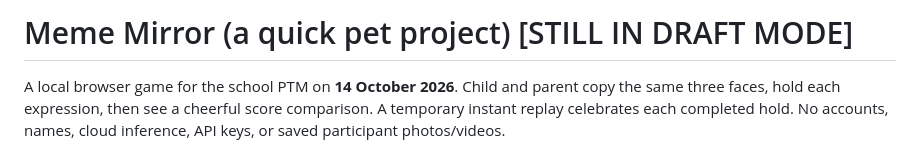
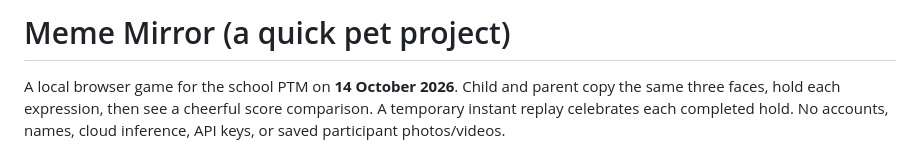
Before and after one commit to 13pathak/meme-mirror, a Markdown page: README.md, the part around the change. Rendered like a GitHub page.

```diff
--- a/README.md
+++ b/README.md
@@ -1,4 +1,4 @@
-# Meme Mirror (a quick pet project) [STILL IN DRAFT MODE]
+# Meme Mirror (a quick pet project)
 
 A local browser game for the school PTM on **14 October 2026**. Child and parent copy the same three faces, hold each expression, then see a cheerful score comparison. A temporary instant replay celebrates each completed hold. No accounts, names, cloud inference, API keys, or saved participant photos/videos.
 
```
